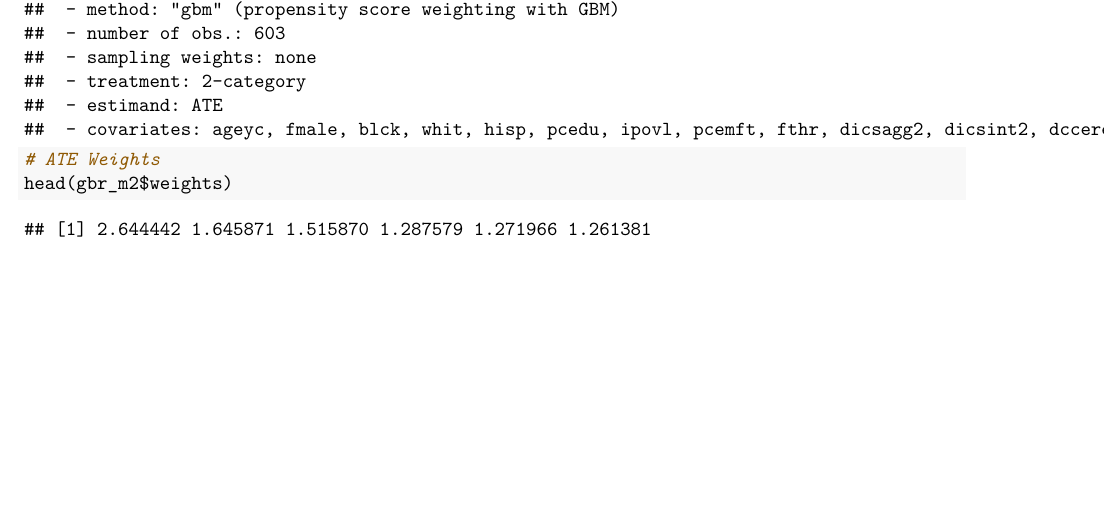
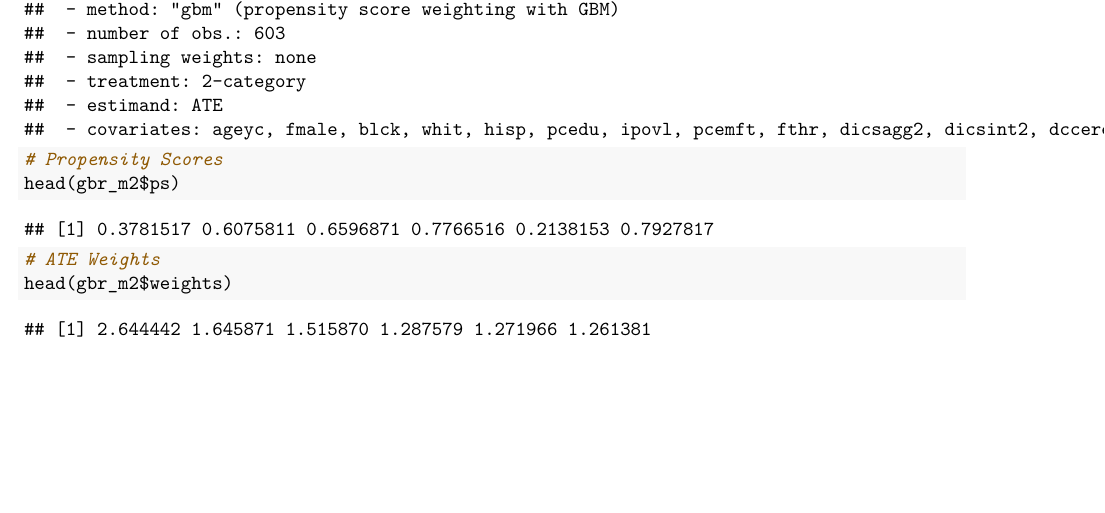
Before and after one commit to suncpeter/psa-r_guide, an R Markdown document (psa-r_guide.Rmd): part of page 22 of 46, cut so that both start at the same text. The pictures show the output file psa-r_guide.pdf that the author committed with the source.

Commit message:
Added propensity scores for GBR

````diff
--- a/psa-r_guide.Rmd
+++ b/psa-r_guide.Rmd
@@ -525,6 +525,9 @@ set.seed(1000)
   shrinkage = 0.0005
 ))
 
+# Propensity Scores
+head(gbr_m2$ps)
+
 # ATE Weights
 head(gbr_m2$weights)
 ```
````
Also changed, not shown: psa-r_guide.pdf, psa-r_guide.Rmd (3 more changed lines).
